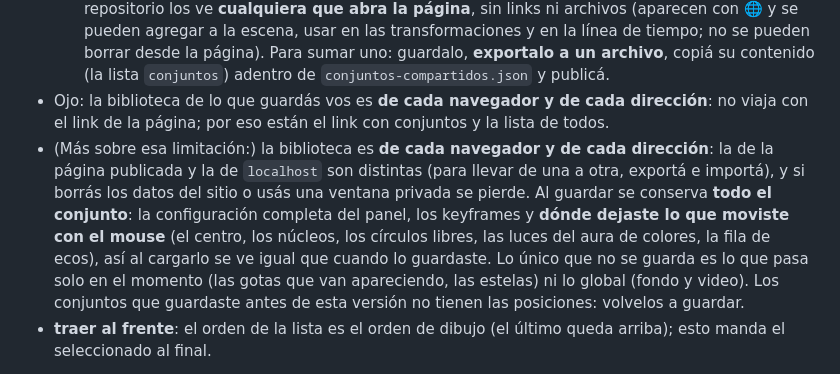
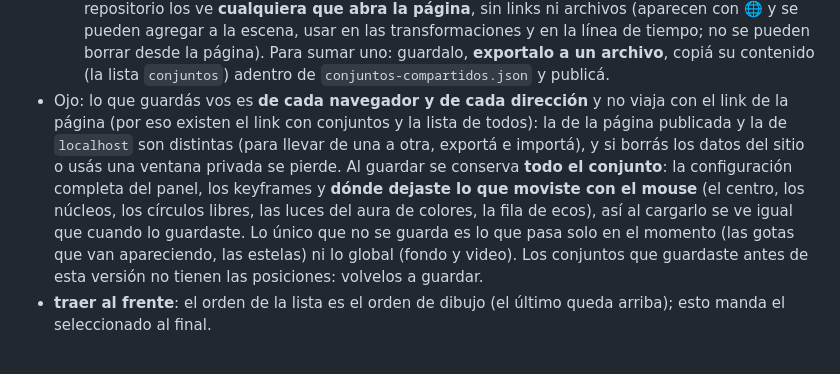
Before and after one commit to morapercaz-rgb/visualizador-de-sonido, a Markdown page: README.md, the part around the change. GitHub-like rendering.

Commit message:
README: aclarar dónde se guardan los conjuntos
Co-Authored-By: Claude Sonnet 5.5 <noreply@anthropic.com>

```diff
--- a/README.md
+++ b/README.md
@@ -30,8 +30,7 @@ Carpeta **"Conjuntos"** (arriba de todo en el panel):
 - **Pasarle conjuntos a otra persona (o a otra compu):**
   - **🔗 copiar link de este conjunto** / **🔗 copiar link con todos los míos**: copia un link que lleva los conjuntos adentro. Quien lo abra (desde cualquier compu o celular) los recibe en su "Mis conjuntos guardados", y le quedan guardados en su navegador. El link se achica guardando solo lo que cambia respecto de los valores iniciales; un conjunto suele ser menos de 1 KB. Si el chat lo corta, usá exportar / importar.
   - **Lista de todos (🌐):** los conjuntos que estén en el archivo `conjuntos-compartidos.json` del repositorio los ve **cualquiera que abra la página**, sin links ni archivos (aparecen con 🌐 y se pueden agregar a la escena, usar en las transformaciones y en la línea de tiempo; no se pueden borrar desde la página). Para sumar uno: guardalo, **exportalo a un archivo**, copiá su contenido (la lista `conjuntos`) adentro de `conjuntos-compartidos.json` y publicá.
-- Ojo: la biblioteca de lo que guardás vos es **de cada navegador y de cada dirección**: no viaja con el link de la página; por eso están el link con conjuntos y la lista de todos.
-- (Más sobre esa limitación:) la biblioteca es **de cada navegador y de cada dirección**: la de la página publicada y la de `localhost` son distintas (para llevar de una a otra, exportá e importá), y si borrás los datos del sitio o usás una ventana privada se pierde. Al guardar se conserva **todo el conjunto**: la configuración completa del panel, los keyframes y **dónde dejaste lo que moviste con el mouse** (el centro, los núcleos, los círculos libres, las luces del aura de colores, la fila de ecos), así al cargarlo se ve igual que cuando lo guardaste. Lo único que no se guarda es lo que pasa solo en el momento (las gotas que van apareciendo, las estelas) ni lo global (fondo y video). Los conjuntos que guardaste antes de esta versión no tienen las posiciones: volvelos a guardar.
+- Ojo: lo que guardás vos es **de cada navegador y de cada dirección** y no viaja con el link de la página (por eso existen el link con conjuntos y la lista de todos): la de la página publicada y la de `localhost` son distintas (para llevar de una a otra, exportá e importá), y si borrás los datos del sitio o usás una ventana privada se pierde. Al guardar se conserva **todo el conjunto**: la configuración completa del panel, los keyframes y **dónde dejaste lo que moviste con el mouse** (el centro, los núcleos, los círculos libres, las luces del aura de colores, la fila de ecos), así al cargarlo se ve igual que cuando lo guardaste. Lo único que no se guarda es lo que pasa solo en el momento (las gotas que van apareciendo, las estelas) ni lo global (fondo y video). Los conjuntos que guardaste antes de esta versión no tienen las posiciones: volvelos a guardar.
 - **traer al frente**: el orden de la lista es el orden de dibujo (el último queda arriba); esto manda el seleccionado al final.
 
 El mouse recorre los conjuntos de arriba hacia abajo: si agarrás algo, se mueve en el conjunto que lo tiene más arriba, y los demás no se tocan. Doble click sobre algo agarrable actúa solo en ese conjunto; doble click en un lugar vacío recentra todos.
```
